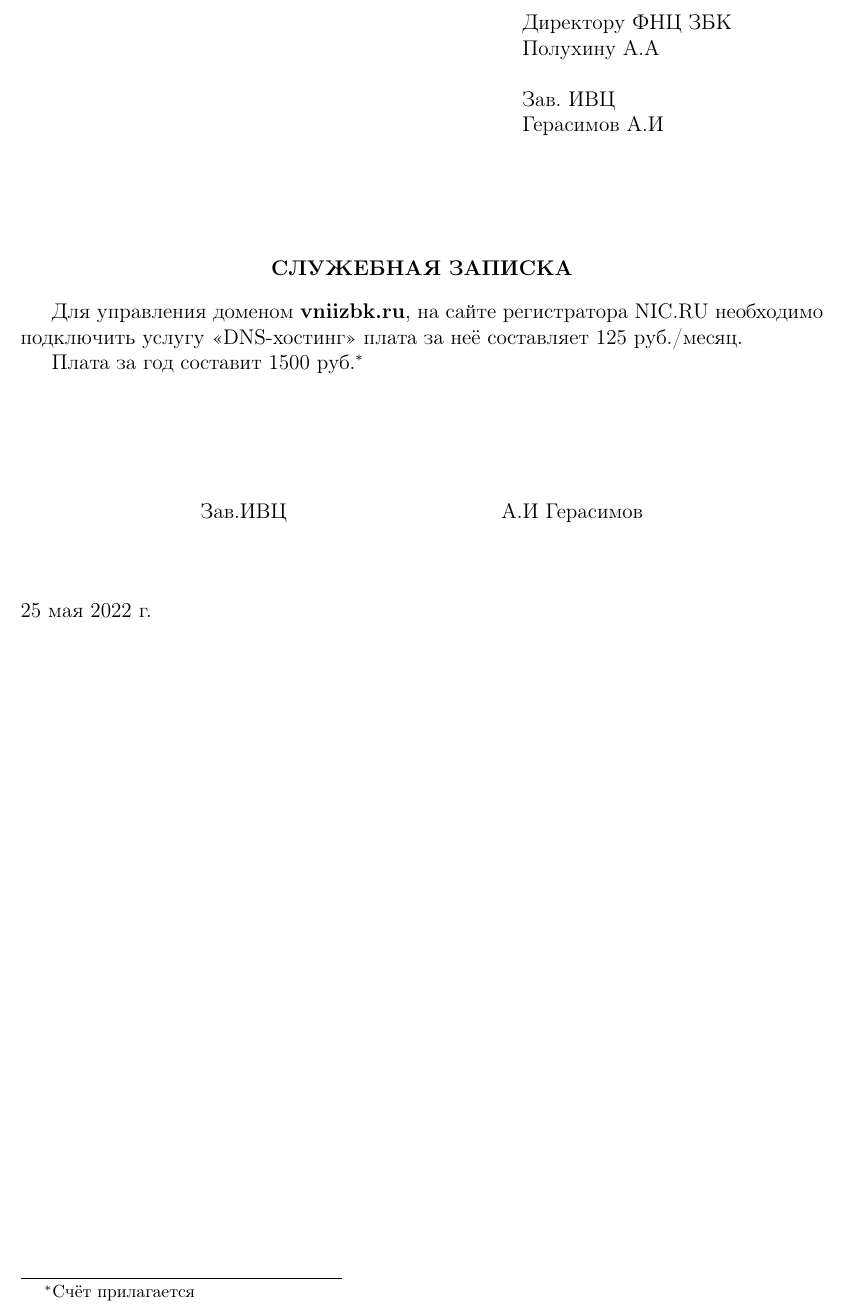
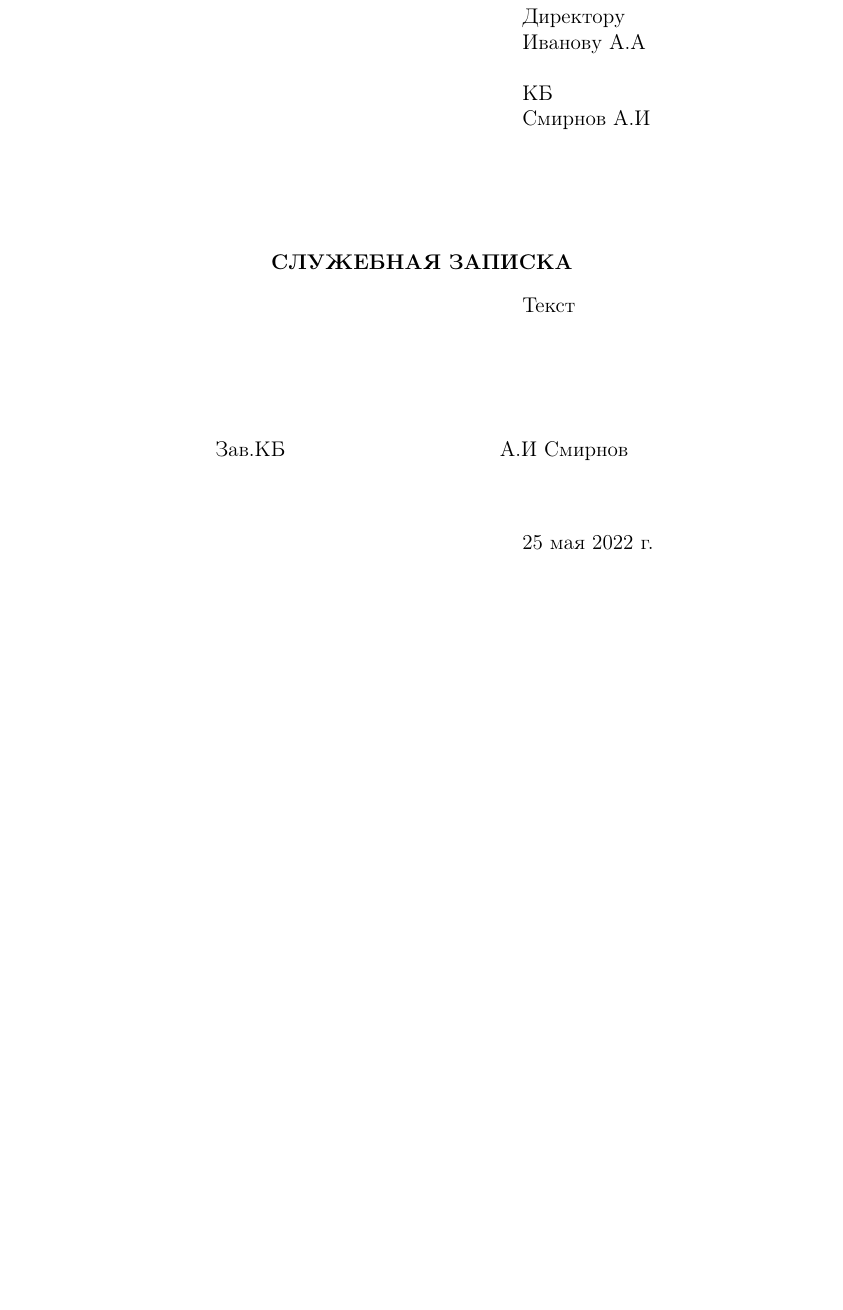
Before and after one commit to andgera/dotfiles, a LaTeX document (.vim/templates/templates.tex): part of the page, cut at the place of the change, the shorter picture padded with empty space. Compiled offline with pdfLaTeX.

Commit message:
Edit set

```diff
--- a/.vim/templates/templates.tex
+++ b/.vim/templates/templates.tex
@@ -13,22 +13,18 @@
 \begin{document}
 \hangindent=10cm
 \hangafter=0
-\noindent Директору ФНЦ ЗБК\\
-Полухину А.А\\ \\
-Зав. ИВЦ\\
-Герасимов А.И
+\noindent Директору \\
+Иванову А.А\\ \\
+КБ\\
+Смирнов А.И
 \vspace{2cm}
 \begin{center}
 \textbf{СЛУЖЕБНАЯ ЗАПИСКА}
 \end{center}
-
-Для управления доменом \textbf{vniizbk.ru}, на сайте регистратора NIC.RU необходимо подключить услугу <<DNS-хостинг>> плата за неё составляет 125 руб./месяц.
-
-Плата за год составит 1500 руб.\footnote{Счёт прилагается}
-
+Текст
 \begin{center}
 \vspace{2cm}
-Зав.ИВЦ \hspace*{4cm} А.И Герасимов
+Зав.КБ \hspace*{4cm} А.И Смирнов
 \end{center}
 \vspace{1cm}
 \today
```
Also changed, not shown: 1 other file.
